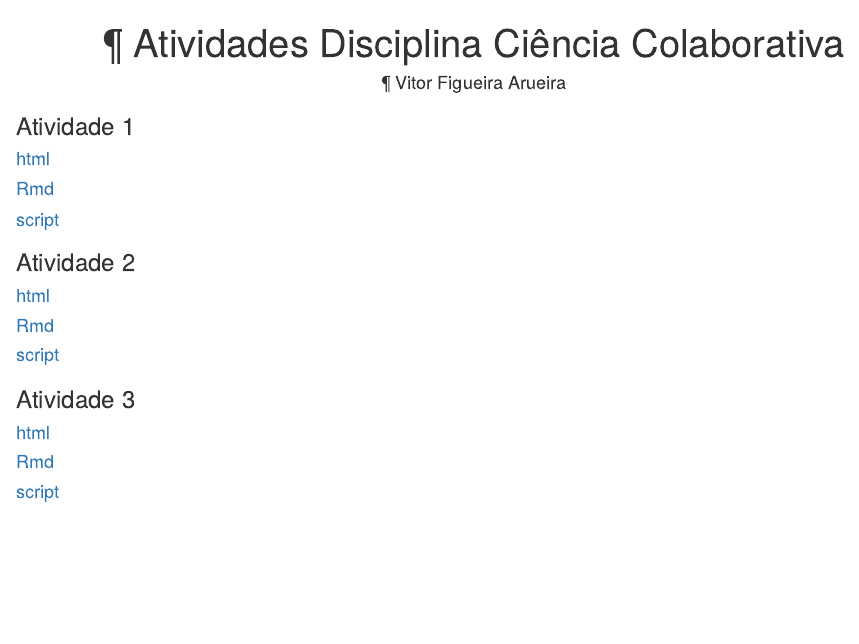
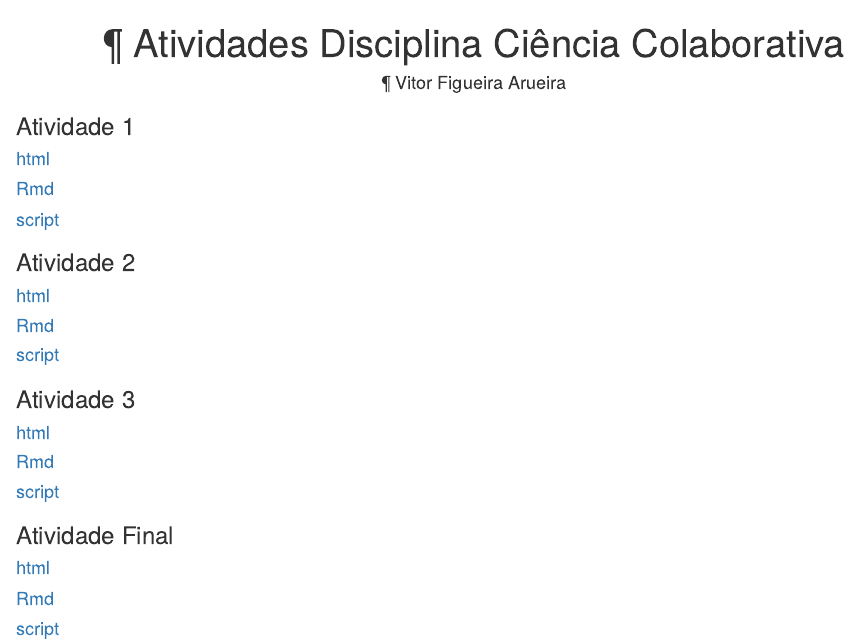
Before and after one commit to vitorfigaru/Cienc-colab, an R Markdown document (index.Rmd): the page in a window 1100 px wide, from its top. The pictures show the output file index.html that the author committed with the source, opened offline.

Commit message:
Index atualizado para incluir atividade final

```diff
--- a/index.Rmd
+++ b/index.Rmd
@@ -27,3 +27,11 @@ output: html_document
 #### [Rmd](https://github.com/vitorfigaru/Cienc-colab/blob/main/Atividade%203.Rmd)
 
 #### [script](https://github.com/vitorfigaru/Cienc-colab/blob/main/atv3.R)
+
+### Atividade Final
+
+#### [html](https://github.com/vitorfigaru/Cienc-colab/blob/main/Atividade-final.html)
+
+#### [Rmd](https://github.com/vitorfigaru/Cienc-colab/blob/main/Atividade%20final.Rmd)
+
+#### [script](https://github.com/vitorfigaru/Cienc-colab/blob/main/atv.final.R)
```
Also changed, not shown: index.html.
